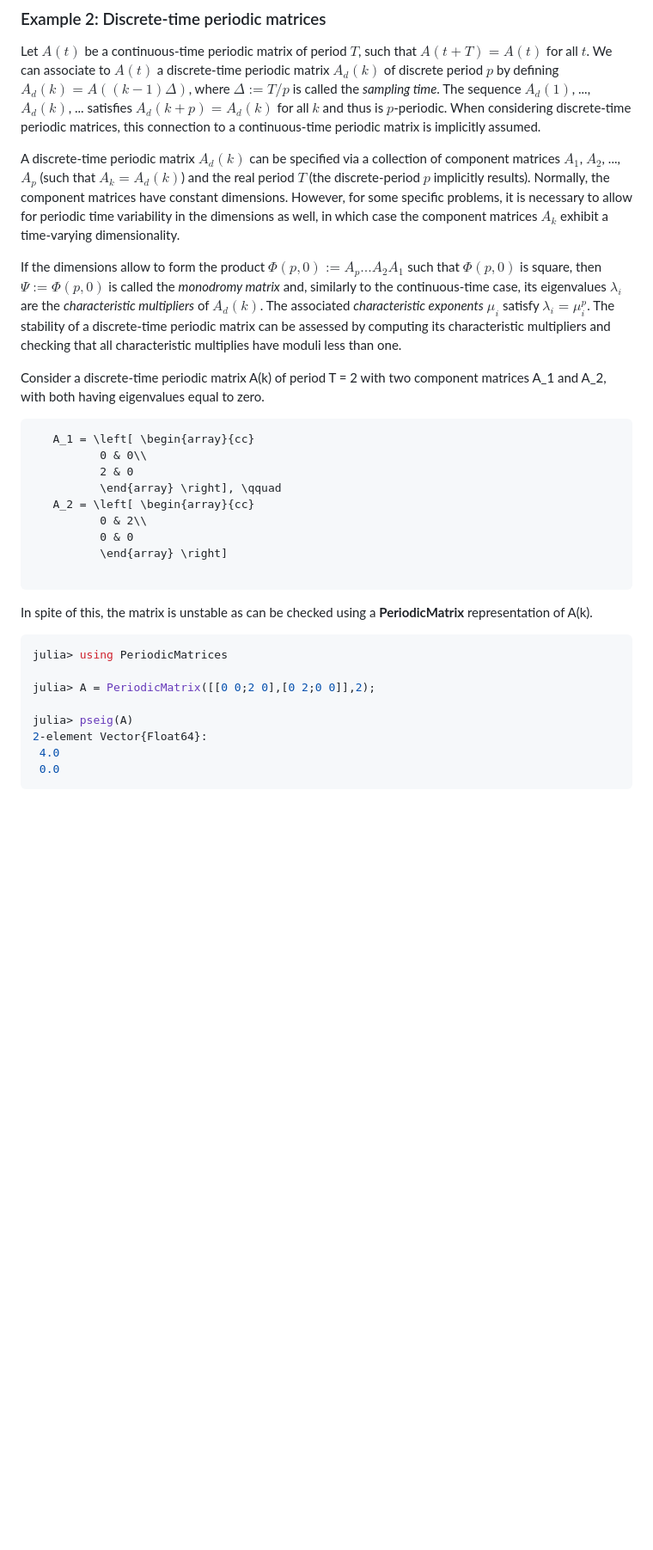
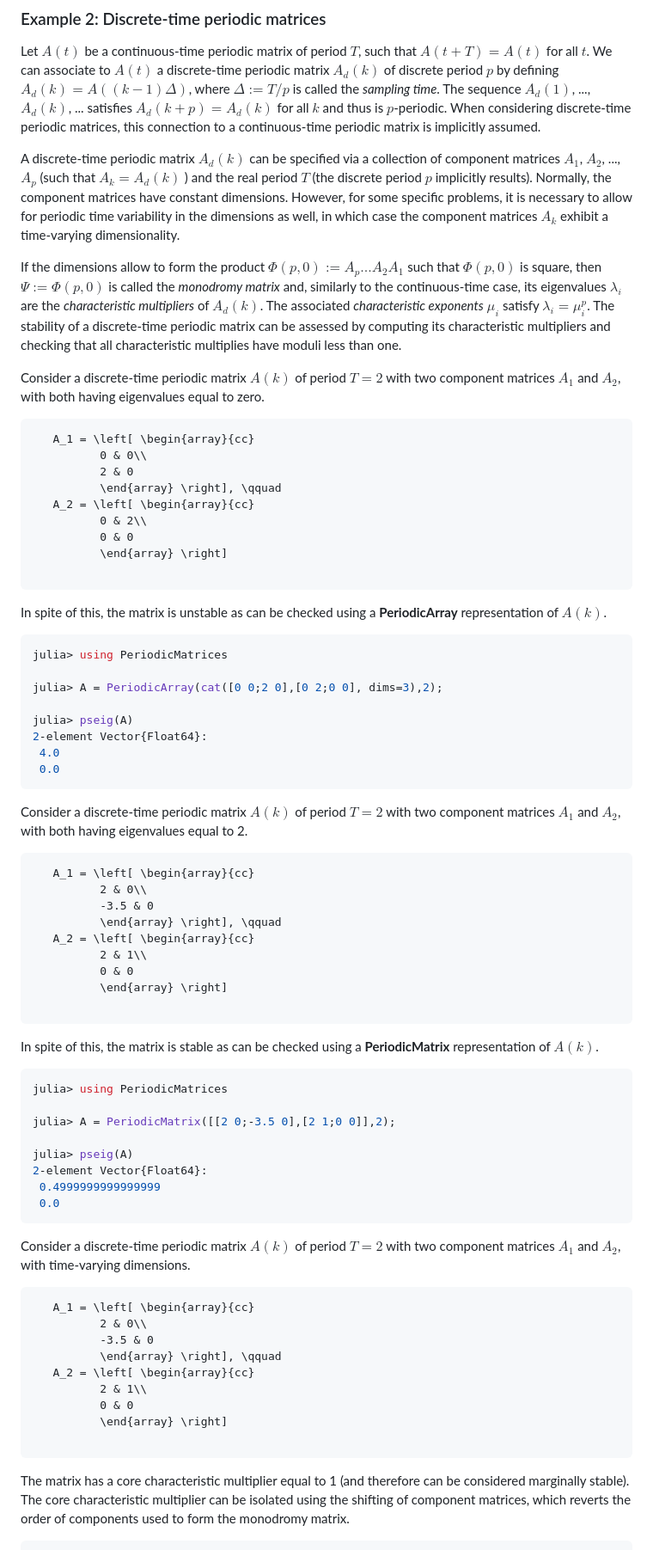
Before and after one commit to andreasvarga/PeriodicMatrices.jl, a Markdown page: README.md, the part around one of its changes. Shown at 86% size. Rendered like a GitHub page; blank space fills up the shorter version.

Commit message:
Finish Readme

`````diff
--- a/README.md
+++ b/README.md
@@ -285,7 +285,7 @@ Let $A(t)$ be a continuous-time periodic matrix of period $T$, such that $A(t+T)
 $A_d(k) = A((k-1)\Delta)$, where $\Delta := T/p$ is called the _sampling time_.  The sequence $A_d(1)$, ..., $A_d(k)$, ... satisfies $A_d(k+p) = A_d(k)$ for all $k$ and thus is $p$-periodic.
 When considering discrete-time periodic matrices, this connection to a continuous-time periodic matrix is implicitly assumed.
 
-A discrete-time periodic matrix $A_d(k)$ can be specified via a collection of component matrices  $A_1$, $A_2$, ..., $A_p$ (such that $A_k = A_d(k)$) and the real period $T$ (the discrete-period $p$ implicitly results).
+A discrete-time periodic matrix $A_d(k)$ can be specified via a collection of component matrices  $A_1$, $A_2$, ..., $A_p$ (such that $A_k = A_d(k)$ ) and the real period $T$ (the discrete period $p$ implicitly results).
 Normally, the component matrices have constant dimensions. However, for some specific problems, it is necessary
 to allow for periodic time variability in the dimensions as well, in which case the component matrices $A_k$
 exhibit a time-varying dimensionality.
@@ -294,7 +294,7 @@ If the dimensions allow to form the product $\Phi(p,0) := A_p...A_2A_1$ such tha
 its eigenvalues $\lambda_i$ are the _characteristic multipliers_ of $A_d(k)$.  The associated _characteristic exponents_ $\mu_i$ satisfy $\lambda_i = \mu_i^p$.
 The stability of a discrete-time periodic matrix can be assessed by computing its characteristic multipliers and checking that all characteristic multiplies have moduli less than one.
 
-Consider a discrete-time periodic matrix A(k) of period T = 2 with two component matrices A_1 and A_2, with both having eigenvalues equal to zero.
+Consider a discrete-time periodic matrix $A(k)$ of period $T = 2$ with two component matrices $A_1$ and $A_2$, with both having eigenvalues equal to zero.
 
 ```math
    A_1 = \left[ \begin{array}{cc}
@@ -307,15 +307,59 @@ Consider a discrete-time periodic matrix A(k) of period T = 2 with two component
           \end{array} \right]
 
 ```
-In spite of this, the matrix is unstable as can be checked using a **PeriodicMatrix** representation of A(k).
+In spite of this, the matrix is unstable as can be checked using a **PeriodicArray** representation of $A(k)$.
 
 
 ````JULIA
 julia> using PeriodicMatrices
 
-julia> A = PeriodicMatrix([[0 0;2 0],[0 2;0 0]],2);
+julia> A = PeriodicArray(cat([0 0;2 0],[0 2;0 0], dims=3),2);
 
 julia> pseig(A)
 2-element Vector{Float64}:
  4.0
  0.0
+````
+Consider a discrete-time periodic matrix $A(k)$ of period $T = 2$ with two component matrices $A_1$ and $A_2$, with both having eigenvalues equal to 2.
+
+```math
+   A_1 = \left[ \begin{array}{cc}
+          2 & 0\\
+          -3.5 & 0
+          \end{array} \right], \qquad
+   A_2 = \left[ \begin{array}{cc}
+          2 & 1\\
+          0 & 0
+          \end{array} \right]
+
+```
+In spite of this, the matrix is stable as can be checked using a **PeriodicMatrix** representation of $A(k)$.
+
+
+````JULIA
+julia> using PeriodicMatrices
+
+julia> A = PeriodicMatrix([[2 0;-3.5 0],[2 1;0 0]],2);
+
+julia> pseig(A)
+2-element Vector{Float64}:
+ 0.4999999999999999
+ 0.0
+````
+Consider a discrete-time periodic matrix $A(k)$ of period $T = 2$ with two component matrices $A_1$ and $A_2$, with time-varying dimensions.
+
+```math
+   A_1 = \left[ \begin{array}{cc}
+          2 & 0\\
+          -3.5 & 0
+          \end{array} \right], \qquad
+   A_2 = \left[ \begin{array}{cc}
+          2 & 1\\
+          0 & 0
+          \end{array} \right]
+
+```
+The matrix has a core characteristic multiplier equal to 1 (and therefore can be considered marginally stable).
+The core characteristic multiplier can be isolated using the shifting of component matrices, which reverts the order of components used to form the monodromy matrix.
+
+
`````
Also changed, not shown: other parts of README.md (+14 -0 lines).
